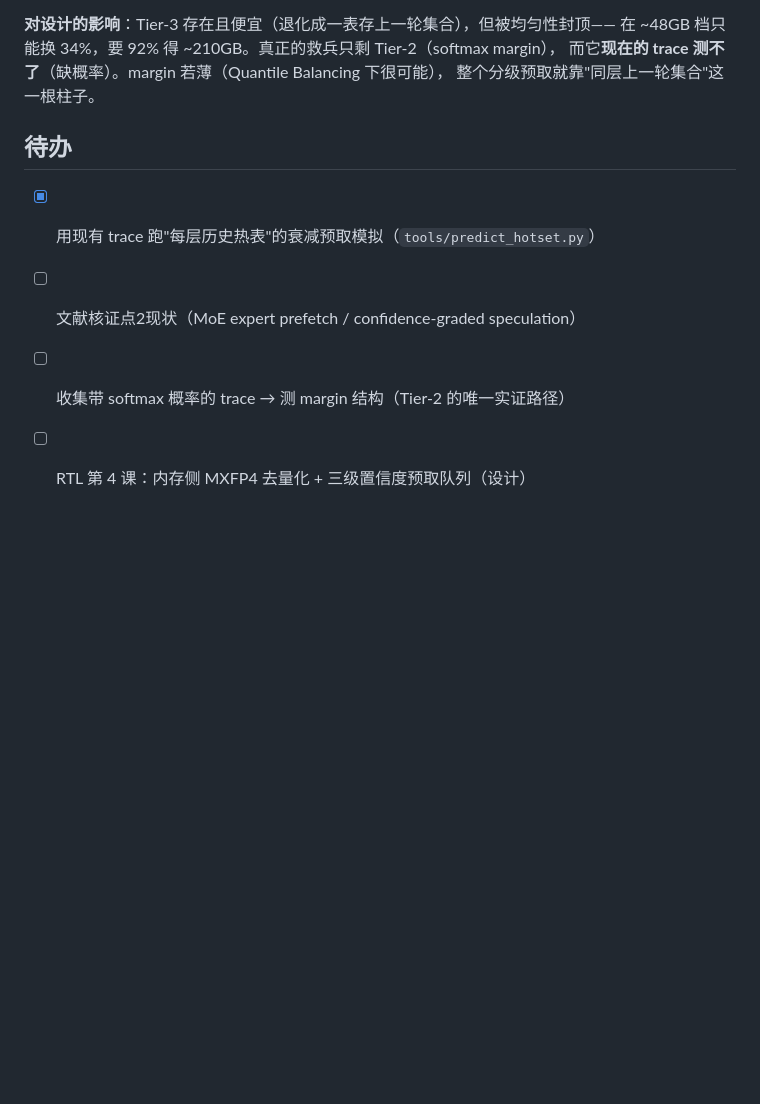
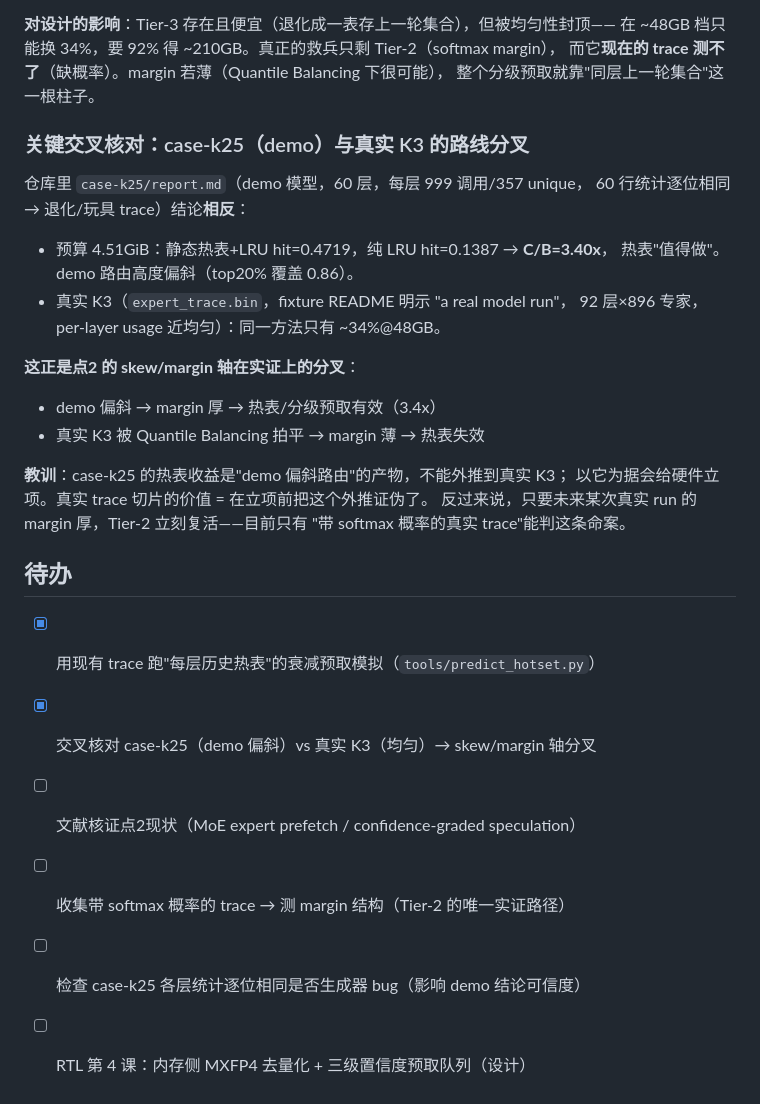
Before and after one commit to openchat-ai/memory-extern, a Markdown page: notes/memory-compute-notes.md, the part around the change. Rendered like a GitHub page; blank space fills up the shorter version.

Commit message:
notes: reconcile case-k25 (demo skewed, 3.4x) vs real K3 (uniform, weak) — the skew/margin axis decides

```diff
--- a/notes/memory-compute-notes.md
+++ b/notes/memory-compute-notes.md
@@ -94,8 +94,27 @@ AVX2 指令本身过不去（PIM/CIM 不跑 x86），但三样东西是内存计
 而它**现在的 trace 测不了**（缺概率）。margin 若薄（Quantile Balancing 下很可能），
 整个分级预取就靠"同层上一轮集合"这一根柱子。
 
+### 关键交叉核对：case-k25（demo）与真实 K3 的路线分叉
+仓库里 `case-k25/report.md`（demo 模型，60 层，每层 999 调用/357 unique，
+60 行统计逐位相同 → 退化/玩具 trace）结论**相反**：
+- 预算 4.51GiB：静态热表+LRU hit=0.4719，纯 LRU hit=0.1387 → **C/B=3.40x**，
+  热表"值得做"。demo 路由高度偏斜（top20% 覆盖 0.86）。
+- 真实 K3（`expert_trace.bin`，fixture README 明示 "a real model run"，
+  92 层×896 专家，per-layer usage 近均匀）：同一方法只有 ~34%@48GB。
+
+**这正是点2 的 skew/margin 轴在实证上的分叉**：
+- demo 偏斜 → margin 厚 → 热表/分级预取有效（3.4x）
+- 真实 K3 被 Quantile Balancing 拍平 → margin 薄 → 热表失效
+
+**教训**：case-k25 的热表收益是"demo 偏斜路由"的产物，不能外推到真实 K3；
+以它为据会给硬件立项。真实 trace 切片的价值 = 在立项前把这个外推证伪了。
+反过来说，只要未来某次真实 run 的 margin 厚，Tier-2 立刻复活——目前只有
+"带 softmax 概率的真实 trace"能判这条命案。
+
 ## 待办
 - [x] 用现有 trace 跑"每层历史热表"的衰减预取模拟（`tools/predict_hotset.py`）
+- [x] 交叉核对 case-k25（demo 偏斜）vs 真实 K3（均匀）→ skew/margin 轴分叉
 - [ ] 文献核证点2现状（MoE expert prefetch / confidence-graded speculation）
 - [ ] 收集带 softmax 概率的 trace → 测 margin 结构（Tier-2 的唯一实证路径）
+- [ ] 检查 case-k25 各层统计逐位相同是否生成器 bug（影响 demo 结论可信度）
 - [ ] RTL 第 4 课：内存侧 MXFP4 去量化 + 三级置信度预取队列（设计）
```
